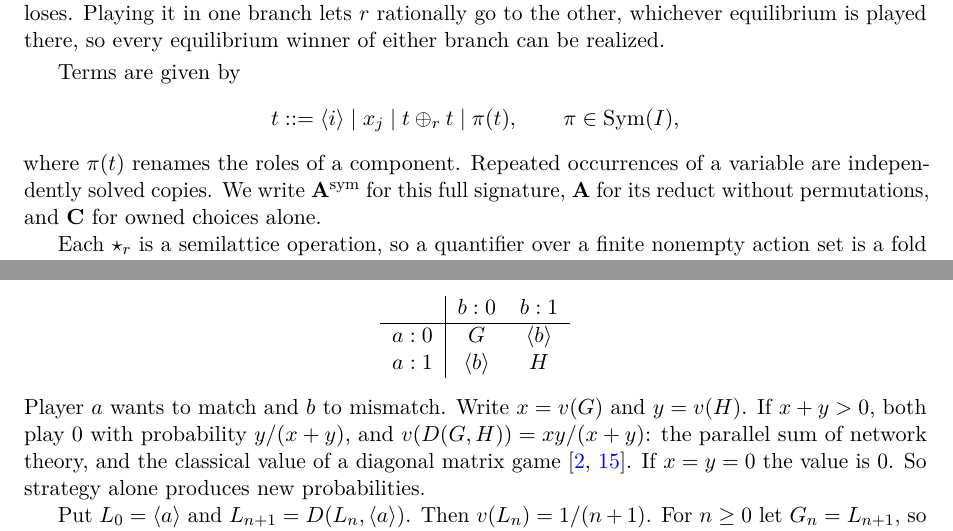
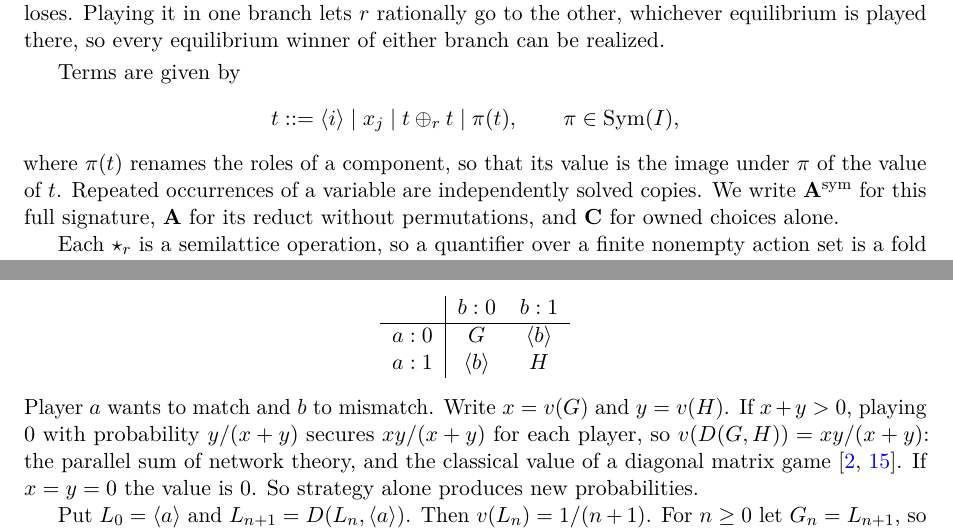
Before and after one commit to elazarg/KFOL, a LaTeX paper (main.tex, which reads sections/rational.tex, sections/sealed-rounds.tex): two parts of pages 2 and 9 of 70, joined at a grey line, cut so that both start at the same text. Compiled offline with pdfLaTeX.

Commit message:
State what the parallel-sum strategy secures, and the value of a switch
Playing 0 with probability y/(x+y) secures the value, but it is not the
unique equilibrium when one continuation has value zero.

Co-Authored-By: Claude Opus 5.5 <noreply@anthropic.com>

```diff
--- a/sections/rational.tex
+++ b/sections/rational.tex
@@ -28,7 +28,7 @@ Terms are given by
  t ::= \at i\mid x_j\mid t\ch r t\mid\pi(t),
  \qquad \pi\in\Sym(I),
 \]
-where $\pi(t)$ renames the roles of a component. Repeated occurrences of a variable are independently solved copies. We write $\mathbf A^{\rm sym}$ for this full signature, $\mathbf A$ for its reduct without permutations, and $\mathbf C$ for owned choices alone.
+where $\pi(t)$ renames the roles of a component, so that its value is the image under $\pi$ of the value of $t$. Repeated occurrences of a variable are independently solved copies. We write $\mathbf A^{\rm sym}$ for this full signature, $\mathbf A$ for its reduct without permutations, and $\mathbf C$ for owned choices alone.
 
 Each $\star_r$ is a semilattice operation, so a quantifier over a finite nonempty action set is a fold and binary choice suffices. With only two roles, ground terms would be Boolean: the two owned choices are join and meet once a role is chosen as truth. With three there is genuine ambiguity, and all of it is reachable.
 
--- a/sections/sealed-rounds.tex
+++ b/sections/sealed-rounds.tex
@@ -37,7 +37,7 @@ $a:0$ & $G$ & $\at b$\\
 $a:1$ & $\at b$ & $H$
 \end{tabular}
 \end{center}
-Player $a$ wants to match and $b$ to mismatch. Write $x=v(G)$ and $y=v(H)$. If $x+y>0$, both play $0$ with probability $y/(x+y)$, and $v(D(G,H))=xy/(x+y)$: the parallel sum of network theory, and the classical value of a diagonal matrix game \cite{AndersonDuffin1969,FergusonNotes}. If $x=y=0$ the value is $0$. So strategy alone produces new probabilities.
+Player $a$ wants to match and $b$ to mismatch. Write $x=v(G)$ and $y=v(H)$. If $x+y>0$, playing $0$ with probability $y/(x+y)$ secures $xy/(x+y)$ for each player, so $v(D(G,H))=xy/(x+y)$: the parallel sum of network theory, and the classical value of a diagonal matrix game \cite{AndersonDuffin1969,FergusonNotes}. If $x=y=0$ the value is $0$. So strategy alone produces new probabilities.
 
 Put $L_0=\at a$ and $L_{n+1}=D(L_n,\at a)$. Then $v(L_n)=1/(n+1)$. For $n\geq0$ let $G_n=L_{n+1}$, so every $G_n$ has possible winners $\{a,b\}$. The winner-set observation cannot tell these games apart, but a third player can. Let $R_m$ be the same construction with roles $a,c$, and consider the public context $F_m[-]=[-]\ch a R_m$.
 
```
